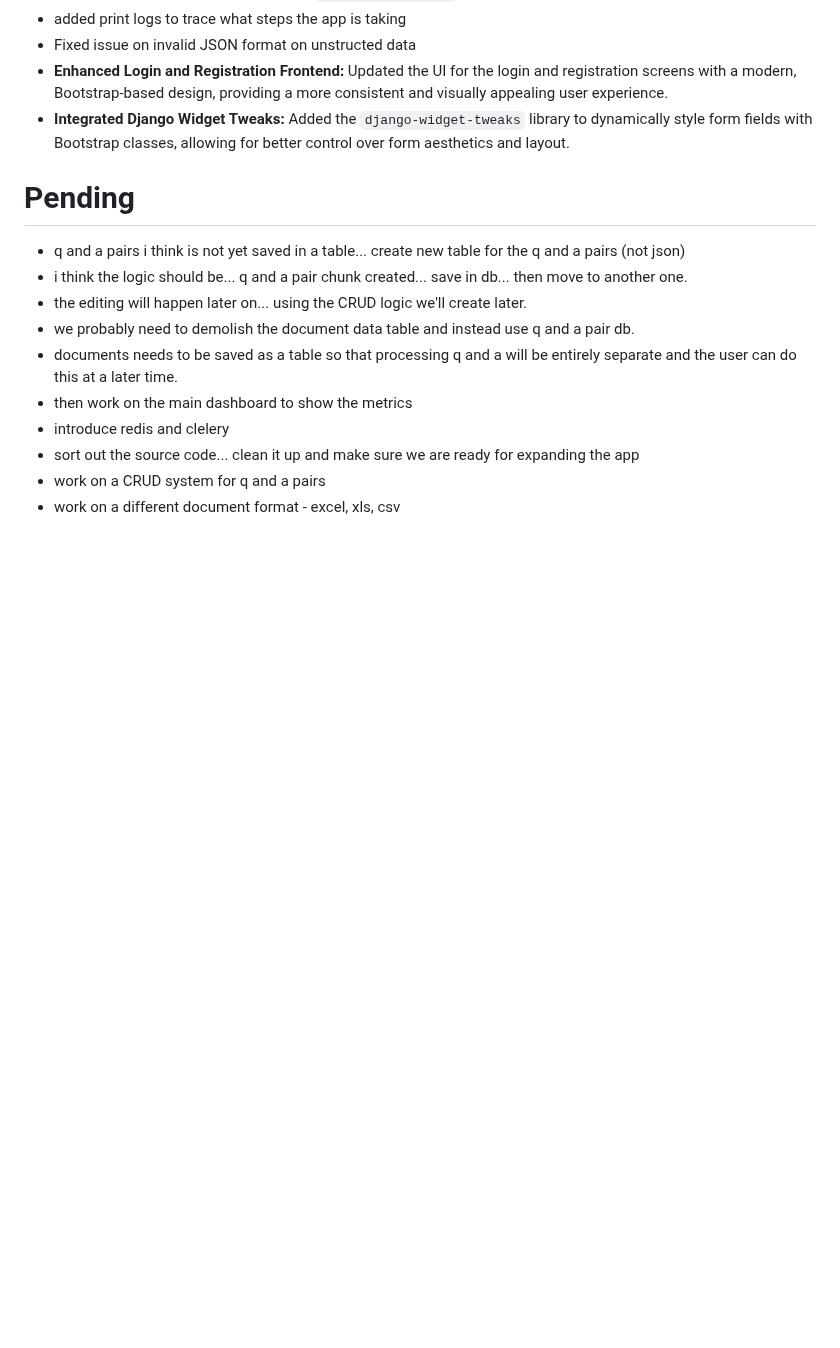
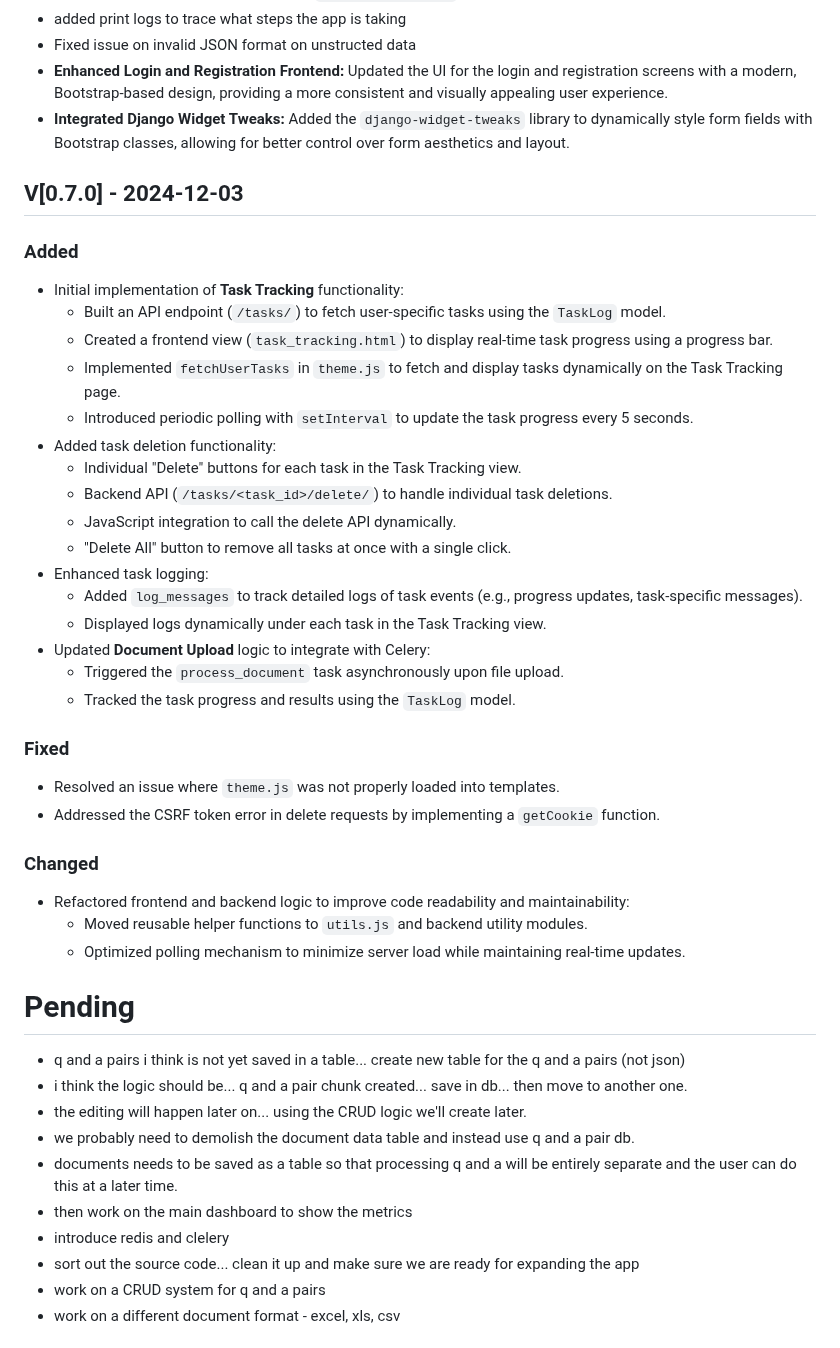
Before and after one commit to AImagineers-io/alchemy, a Markdown page: README.md, the part around the change. Rendered like a GitHub page; blank space fills up the shorter version.

Commit message:
added version history notes

```diff
--- a/README.md
+++ b/README.md
@@ -174,7 +174,33 @@ This flowchart outlines the process of document processing within the Project AL
 - **Enhanced Login and Registration Frontend:** Updated the UI for the login and registration screens with a modern, Bootstrap-based design, providing a more consistent and visually appealing user experience.
 - **Integrated Django Widget Tweaks:** Added the `django-widget-tweaks` library to dynamically style form fields with Bootstrap classes, allowing for better control over form aesthetics and layout.
 
+## V[0.7.0] - 2024-12-03
+### Added
+- Initial implementation of **Task Tracking** functionality:
+  - Built an API endpoint (`/tasks/`) to fetch user-specific tasks using the `TaskLog` model.
+  - Created a frontend view (`task_tracking.html`) to display real-time task progress using a progress bar.
+  - Implemented `fetchUserTasks` in `theme.js` to fetch and display tasks dynamically on the Task Tracking page.
+  - Introduced periodic polling with `setInterval` to update the task progress every 5 seconds.
+- Added task deletion functionality:
+  - Individual "Delete" buttons for each task in the Task Tracking view.
+  - Backend API (`/tasks/<task_id>/delete/`) to handle individual task deletions.
+  - JavaScript integration to call the delete API dynamically.
+  - "Delete All" button to remove all tasks at once with a single click.
+- Enhanced task logging:
+  - Added `log_messages` to track detailed logs of task events (e.g., progress updates, task-specific messages).
+  - Displayed logs dynamically under each task in the Task Tracking view.
+- Updated **Document Upload** logic to integrate with Celery:
+  - Triggered the `process_document` task asynchronously upon file upload.
+  - Tracked the task progress and results using the `TaskLog` model.
 
+### Fixed
+- Resolved an issue where `theme.js` was not properly loaded into templates.
+- Addressed the CSRF token error in delete requests by implementing a `getCookie` function.
+
+### Changed
+- Refactored frontend and backend logic to improve code readability and maintainability:
+  - Moved reusable helper functions to `utils.js` and backend utility modules.
+  - Optimized polling mechanism to minimize server load while maintaining real-time updates.
 
 
 # Pending
```
